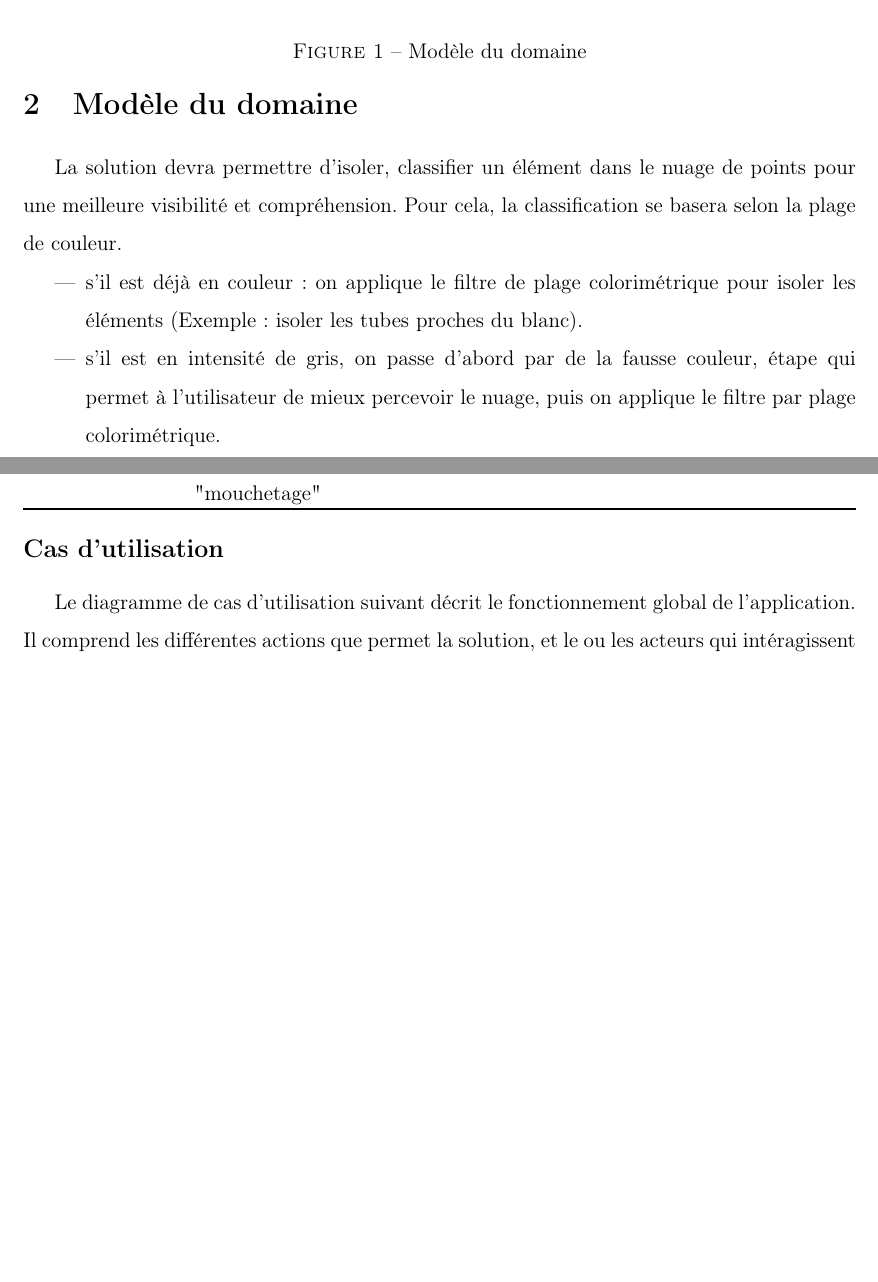
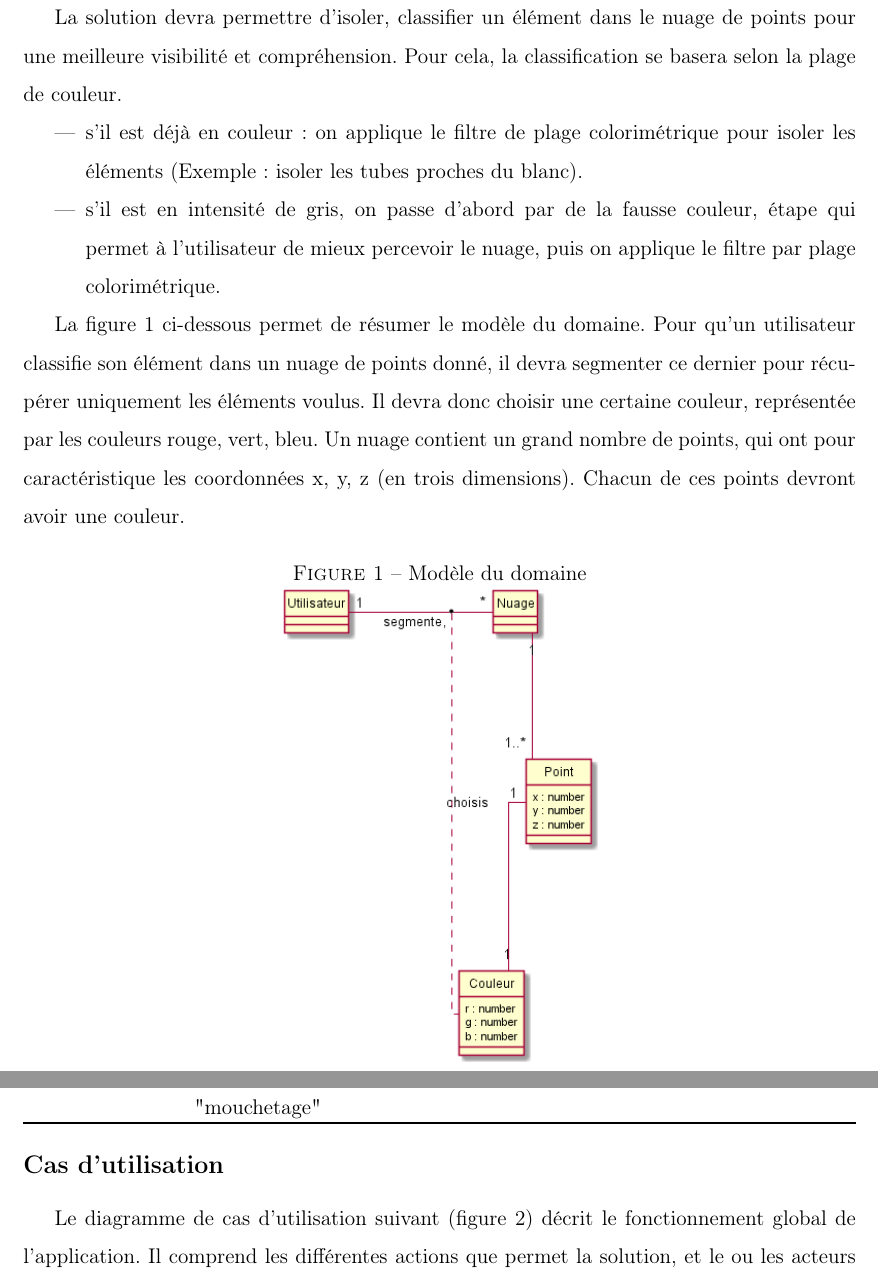
Before and after one commit to ckeleshi/ptrans, a LaTeX document (doc/cahier_des_charges/main.tex): two parts of pages 5 and 8 of 17 before the commit and two parts of pages 6 and 9 of 18 after it, joined at a grey line, cut so that both start at the same text, the shorter picture padded with empty space. Compiled offline with pdfLaTeX.

Commit message:
table figures

```diff
--- a/doc/cahier_des_charges/main.tex
+++ b/doc/cahier_des_charges/main.tex
@@ -100,18 +102,22 @@ Nicolas Normand& Enseignant chercheur&Nicolas.Normand@univ-nantes.fr&    0240683
 \section{Modèle du domaine}
 
 La solution devra permettre d’isoler, classifier un élément dans le nuage de points pour une meilleure visibilité et compréhension. Pour cela, la classification se basera selon la plage de couleur.
+
 \begin{itemize}
 	\item  s'il est déjà en couleur : on applique le filtre de plage colorimétrique pour isoler les éléments (Exemple: isoler les tubes proches du blanc).\par
 
 	\item  s'il est en intensité de gris, on passe d'abord par de la fausse couleur, étape qui permet à l'utilisateur de mieux percevoir le nuage, puis on applique le filtre par plage colorimétrique.\par
-
 \end{itemize}
 
-\begin{figure}
+La figure~\ref{Modèle du domaine} ci-dessous permet de résumer le modèle du domaine. Pour qu'un utilisateur classifie son élément dans un nuage de points donné, il devra segmenter ce dernier pour récupérer uniquement les éléments voulus. Il devra donc choisir une certaine couleur, représentée par les couleurs rouge, vert, bleu. Un nuage contient un grand nombre de points, qui ont pour caractéristique les coordonnées x, y, z (en trois dimensions). Chacun de ces points devront avoir une couleur.
+
+\begin{figure}[!htbp]
     \centering
 
-    \includegraphics[scale=0.75]{modele_domaine.png}
     \caption{Modèle du domaine}
+    \label{Modèle du domaine}
+    \includegraphics[scale=0.58]{modele_domaine.png}
+
 \end{figure}
 
 
@@ -175,7 +181,7 @@ Won't have
 \end{tabu}
 
 \subsection*{Cas d'utilisation}
-Le diagramme de cas d'utilisation suivant décrit le fonctionnement global de l'application.
+Le diagramme de cas d'utilisation suivant (figure \ref{Diagramme de cas d'utilisation}) décrit le fonctionnement global de l'application.
 Il comprend les différentes actions que permet la solution, et le ou les acteurs qui intéragissent avec le système.
 
 \begin{figure}[!htbp]
```
Also changed, not shown: doc/cahier_des_charges/main.tex (9 more changed lines).
